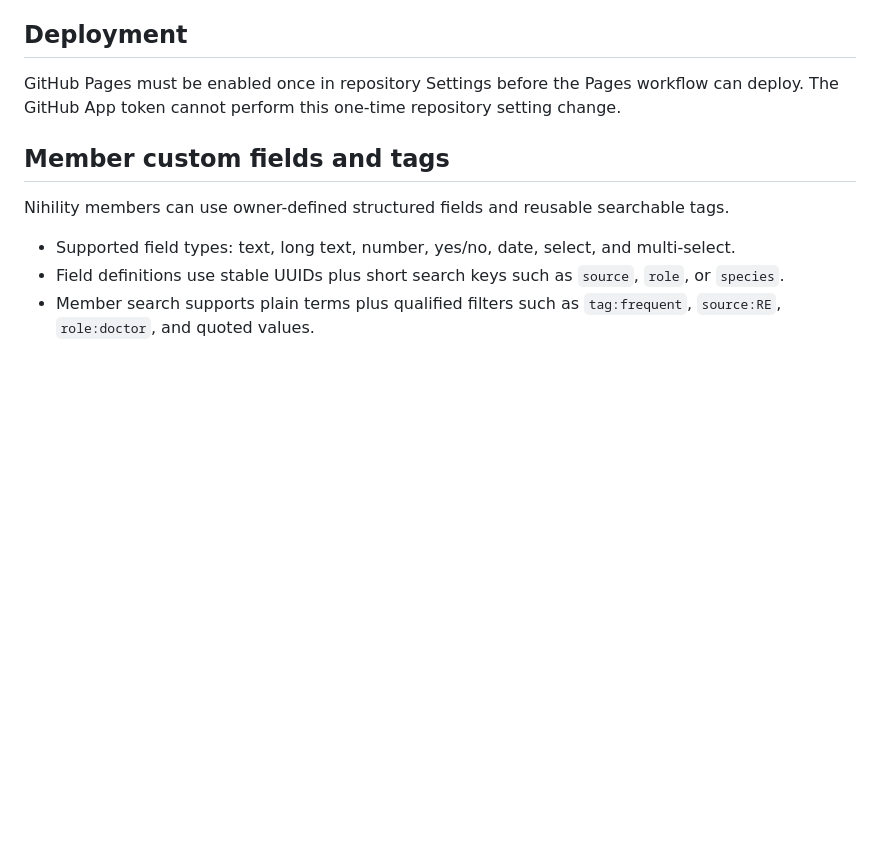
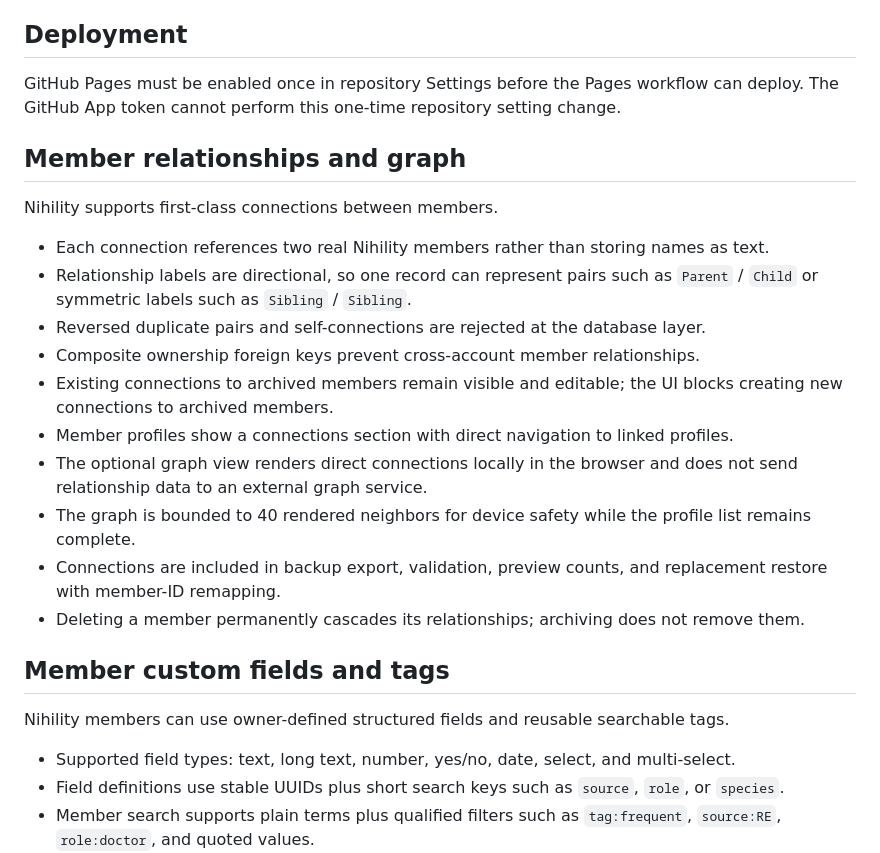
Before and after one commit to scionhyperion-ix/Project-Nihilityv3.0, a Markdown page: README.md, the part around the change. Drawn GitHub-style; blank space fills up the shorter version.

Commit message:
Document member relationship graph

```diff
--- a/README.md
+++ b/README.md
@@ -105,6 +105,21 @@ The main application intentionally follows the Rainbow layout and interaction st
 
 GitHub Pages must be enabled once in repository Settings before the Pages workflow can deploy. The GitHub App token cannot perform this one-time repository setting change.
 
+## Member relationships and graph
+
+Nihility supports first-class connections between members.
+
+- Each connection references two real Nihility members rather than storing names as text.
+- Relationship labels are directional, so one record can represent pairs such as `Parent` / `Child` or symmetric labels such as `Sibling` / `Sibling`.
+- Reversed duplicate pairs and self-connections are rejected at the database layer.
+- Composite ownership foreign keys prevent cross-account member relationships.
+- Existing connections to archived members remain visible and editable; the UI blocks creating new connections to archived members.
+- Member profiles show a connections section with direct navigation to linked profiles.
+- The optional graph view renders direct connections locally in the browser and does not send relationship data to an external graph service.
+- The graph is bounded to 40 rendered neighbors for device safety while the profile list remains complete.
+- Connections are included in backup export, validation, preview counts, and replacement restore with member-ID remapping.
+- Deleting a member permanently cascades its relationships; archiving does not remove them.
+
 ## Member custom fields and tags
 
 Nihility members can use owner-defined structured fields and reusable searchable tags.
```
